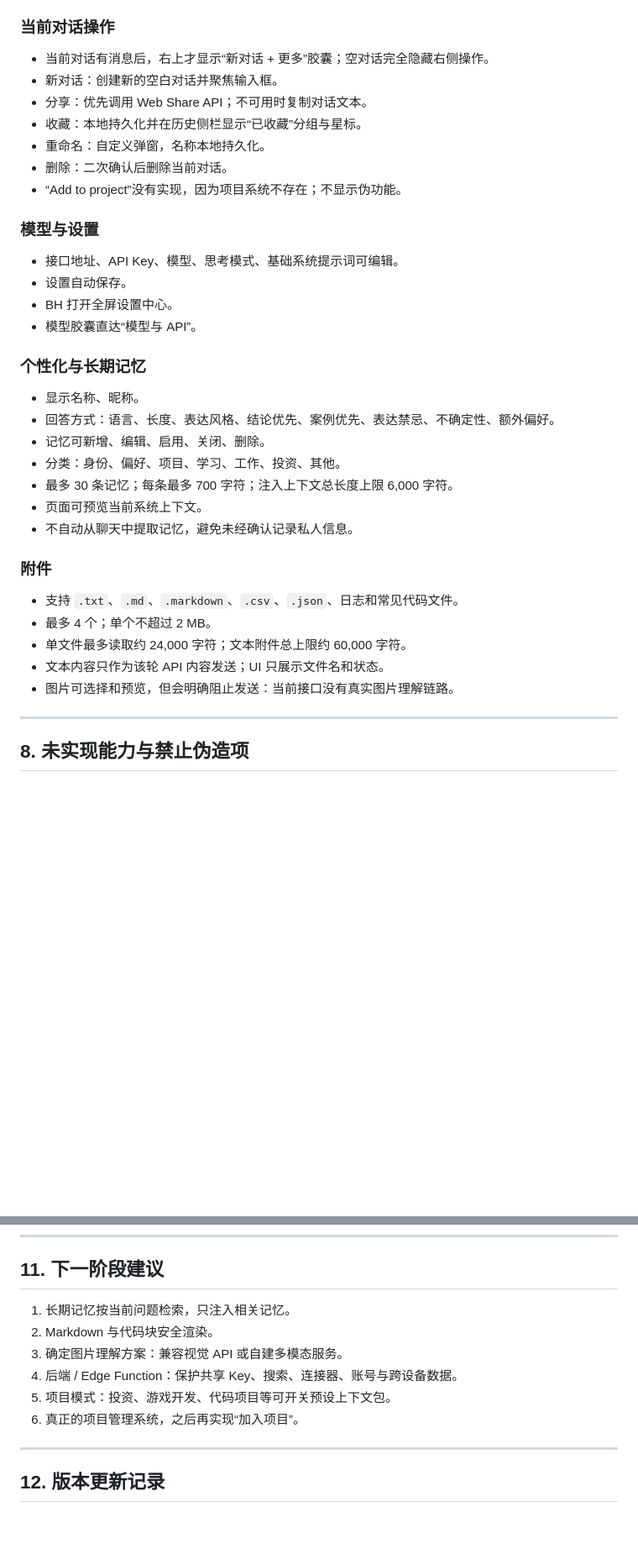
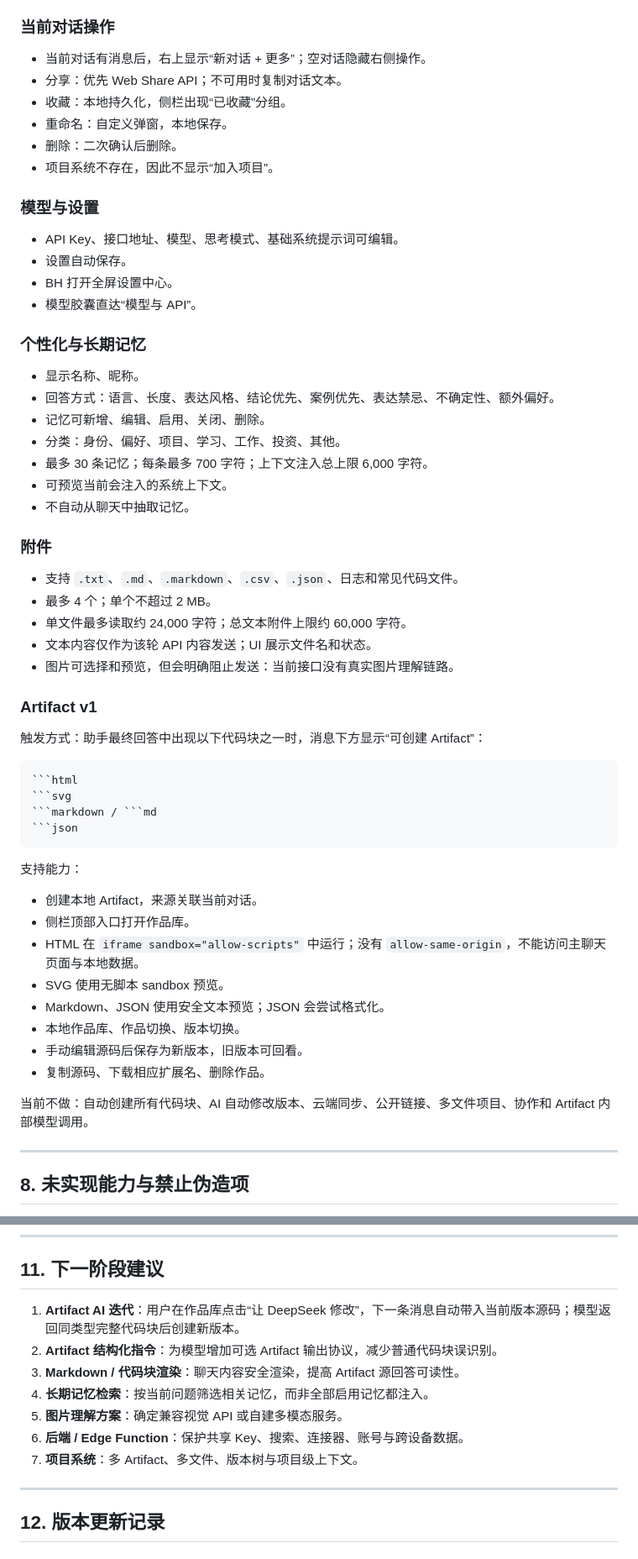
Before and after one commit to dagasolo138-lgtm/ggg, a Markdown page: codex.md, 2 parts joined by grey strips. Shown at 84% size. Rendered like a GitHub page; blank space fills up the shorter version.

Commit message:
docs: record artifact v1 architecture and version update

````diff
--- a/codex.md
+++ b/codex.md
@@ -306,17 +346,16 @@ deepseek-v4-pro
 
 ### 当前对话操作
 
-- 当前对话有消息后，右上才显示“新对话 + 更多”胶囊；空对话完全隐藏右侧操作。
-- 新对话：创建新的空白对话并聚焦输入框。
-- 分享：优先调用 Web Share API；不可用时复制对话文本。
-- 收藏：本地持久化并在历史侧栏显示“已收藏”分组与星标。
-- 重命名：自定义弹窗，名称本地持久化。
-- 删除：二次确认后删除当前对话。
-- “Add to project”没有实现，因为项目系统不存在；不显示伪功能。
+- 当前对话有消息后，右上显示“新对话 + 更多”；空对话隐藏右侧操作。
+- 分享：优先 Web Share API；不可用时复制对话文本。
+- 收藏：本地持久化，侧栏出现“已收藏”分组。
+- 重命名：自定义弹窗，本地保存。
+- 删除：二次确认后删除。
+- 项目系统不存在，因此不显示“加入项目”。
 
 ### 模型与设置
 
-- 接口地址、API Key、模型、思考模式、基础系统提示词可编辑。
+- API Key、接口地址、模型、思考模式、基础系统提示词可编辑。
 - 设置自动保存。
 - BH 打开全屏设置中心。
 - 模型胶囊直达“模型与 API”。
@@ -327,17 +366,41 @@ deepseek-v4-pro
 - 回答方式：语言、长度、表达风格、结论优先、案例优先、表达禁忌、不确定性、额外偏好。
 - 记忆可新增、编辑、启用、关闭、删除。
 - 分类：身份、偏好、项目、学习、工作、投资、其他。
-- 最多 30 条记忆；每条最多 700 字符；注入上下文总长度上限 6,000 字符。
-- 页面可预览当前系统上下文。
-- 不自动从聊天中提取记忆，避免未经确认记录私人信息。
+- 最多 30 条记忆；每条最多 700 字符；上下文注入总上限 6,000 字符。
+- 可预览当前会注入的系统上下文。
+- 不自动从聊天中抽取记忆。
 
 ### 附件
 
 - 支持 `.txt`、`.md`、`.markdown`、`.csv`、`.json`、日志和常见代码文件。
 - 最多 4 个；单个不超过 2 MB。
-- 单文件最多读取约 24,000 字符；文本附件总上限约 60,000 字符。
-- 文本内容只作为该轮 API 内容发送；UI 只展示文件名和状态。
+- 单文件最多读取约 24,000 字符；总文本附件上限约 60,000 字符。
+- 文本内容仅作为该轮 API 内容发送；UI 展示文件名和状态。
 - 图片可选择和预览，但会明确阻止发送：当前接口没有真实图片理解链路。
+
+### Artifact v1
+
+触发方式：助手最终回答中出现以下代码块之一时，消息下方显示“可创建 Artifact”：
+
+```text
+```html
+```svg
+```markdown / ```md
+```json
+```
+
+支持能力：
+
+- 创建本地 Artifact，来源关联当前对话。
+- 侧栏顶部入口打开作品库。
+- HTML 在 `iframe sandbox="allow-scripts"` 中运行；没有 `allow-same-origin`，不能访问主聊天页面与本地数据。
+- SVG 使用无脚本 sandbox 预览。
+- Markdown、JSON 使用安全文本预览；JSON 会尝试格式化。
+- 本地作品库、作品切换、版本切换。
+- 手动编辑源码后保存为新版本，旧版本可回看。
+- 复制源码、下载相应扩展名、删除作品。
+
+当前不做：自动创建所有代码块、AI 自动修改版本、云端同步、公开链接、多文件项目、协作和 Artifact 内部模型调用。
 
 ---
 
@@ -403,12 +469,13 @@ deepseek-v4-pro
 
 ## 11. 下一阶段建议
 
-1. 长期记忆按当前问题检索，只注入相关记忆。
-2. Markdown 与代码块安全渲染。
-3. 确定图片理解方案：兼容视觉 API 或自建多模态服务。
-4. 后端 / Edge Function：保护共享 Key、搜索、连接器、账号与跨设备数据。
-5. 项目模式：投资、游戏开发、代码项目等可开关预设上下文包。
-6. 真正的项目管理系统，之后再实现“加入项目”。
+1. **Artifact AI 迭代**：用户在作品库点击“让 DeepSeek 修改”，下一条消息自动带入当前版本源码；模型返回同类型完整代码块后创建新版本。
+2. **Artifact 结构化指令**：为模型增加可选 Artifact 输出协议，减少普通代码块误识别。
+3. **Markdown / 代码块渲染**：聊天内容安全渲染，提高 Artifact 源回答可读性。
+4. **长期记忆检索**：按当前问题筛选相关记忆，而非全部启用记忆都注入。
+5. **图片理解方案**：确定兼容视觉 API 或自建多模态服务。
+6. **后端 / Edge Function**：保护共享 Key、搜索、连接器、账号与跨设备数据。
+7. **项目系统**：多 Artifact、多文件、版本树与项目级上下文。
 
 ---
 
````
Also changed, not shown: other parts of codex.md (+118 -69 lines).
